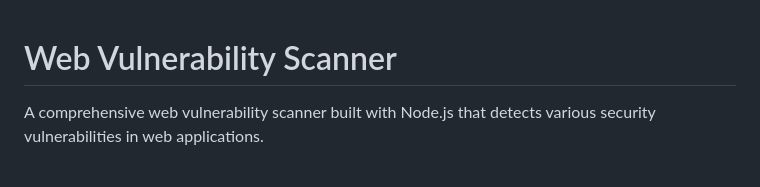
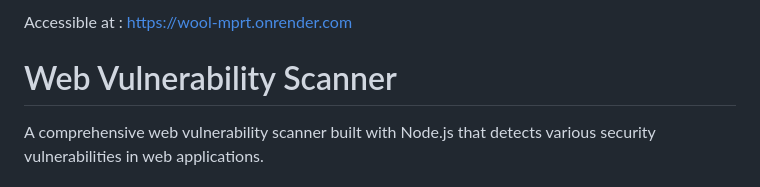
Before and after one commit to wthxrsh/wool, a Markdown page: README.md, the part around the change. Drawn GitHub-style.

```diff
--- a/README.md
+++ b/README.md
@@ -1,3 +1,5 @@
+Accessible at : https://wool-mprt.onrender.com
+
 # Web Vulnerability Scanner
 
 A comprehensive web vulnerability scanner built with Node.js that detects various security vulnerabilities in web applications.
```
